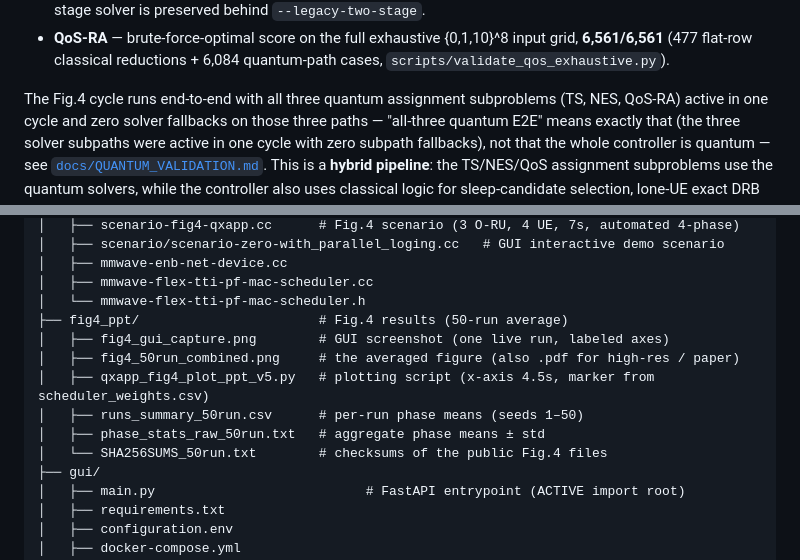
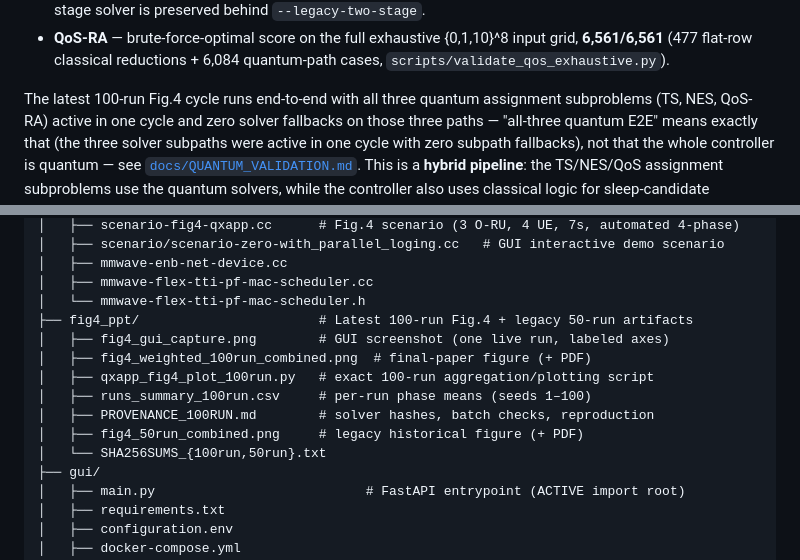
Before and after one commit to mekdugi/Q-xApp, a Markdown page: README.md, 2 parts joined by grey strips. Drawn GitHub-style.

```diff
--- a/README.md
+++ b/README.md
@@ -87,7 +120,7 @@ machine-readable claim → command → report map is
   reductions + 6,084 quantum-path cases,
   `scripts/validate_qos_exhaustive.py`).
 
-The Fig.4 cycle runs end-to-end with all three quantum assignment
+The latest 100-run Fig.4 cycle runs end-to-end with all three quantum assignment
 subproblems (TS, NES, QoS-RA) active in one cycle and zero solver fallbacks
 on those three paths — "all-three quantum E2E" means exactly that (the three
 solver subpaths were active in one cycle with zero subpath fallbacks), not
@@ -426,13 +459,14 @@ Q-xApp/
 │   ├── mmwave-enb-net-device.cc
 │   ├── mmwave-flex-tti-pf-mac-scheduler.cc
 │   └── mmwave-flex-tti-pf-mac-scheduler.h
-├── fig4_ppt/                       # Fig.4 results (50-run average)
+├── fig4_ppt/                       # Latest 100-run Fig.4 + legacy 50-run artifacts
 │   ├── fig4_gui_capture.png        # GUI screenshot (one live run, labeled axes)
-│   ├── fig4_50run_combined.png     # the averaged figure (also .pdf for high-res / paper)
-│   ├── qxapp_fig4_plot_ppt_v5.py   # plotting script (x-axis 4.5s, marker from scheduler_weights.csv)
-│   ├── runs_summary_50run.csv      # per-run phase means (seeds 1–50)
-│   ├── phase_stats_raw_50run.txt   # aggregate phase means ± std
-│   └── SHA256SUMS_50run.txt        # checksums of the public Fig.4 files
+│   ├── fig4_weighted_100run_combined.png  # final-paper figure (+ PDF)
+│   ├── qxapp_fig4_plot_100run.py   # exact 100-run aggregation/plotting script
+│   ├── runs_summary_100run.csv     # per-run phase means (seeds 1–100)
+│   ├── PROVENANCE_100RUN.md        # solver hashes, batch checks, reproduction
+│   ├── fig4_50run_combined.png     # legacy historical figure (+ PDF)
+│   └── SHA256SUMS_{100run,50run}.txt
 ├── gui/
 │   ├── main.py                           # FastAPI entrypoint (ACTIVE import root)
 │   ├── requirements.txt
```
Also changed, not shown: other parts of README.md (+41 -8 lines), fig4_ppt/PROVENANCE_100RUN.md (added, +73 -0 lines), fig4_ppt/fig4_weighted_100run_combined.png (added), 9 other files.
